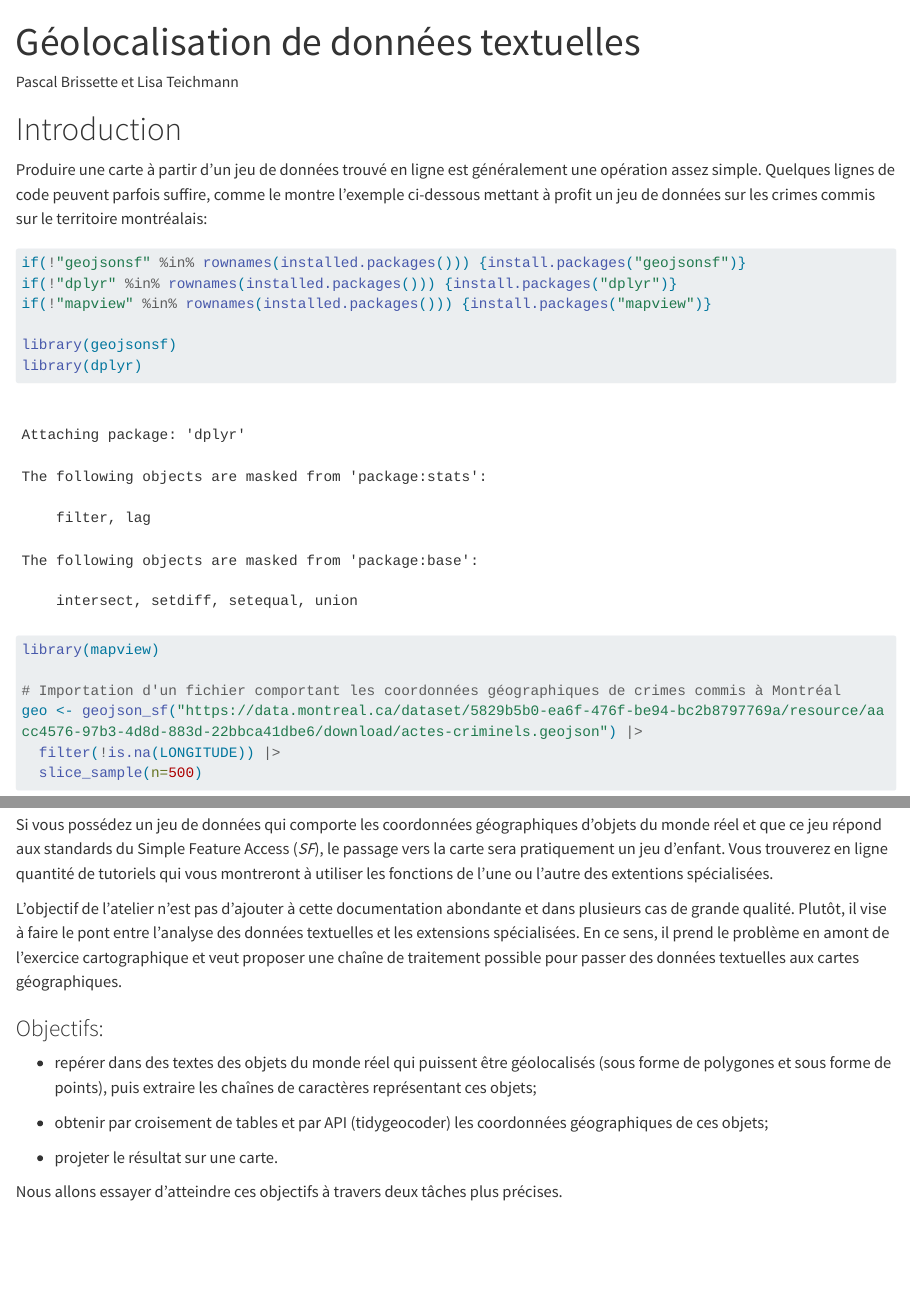
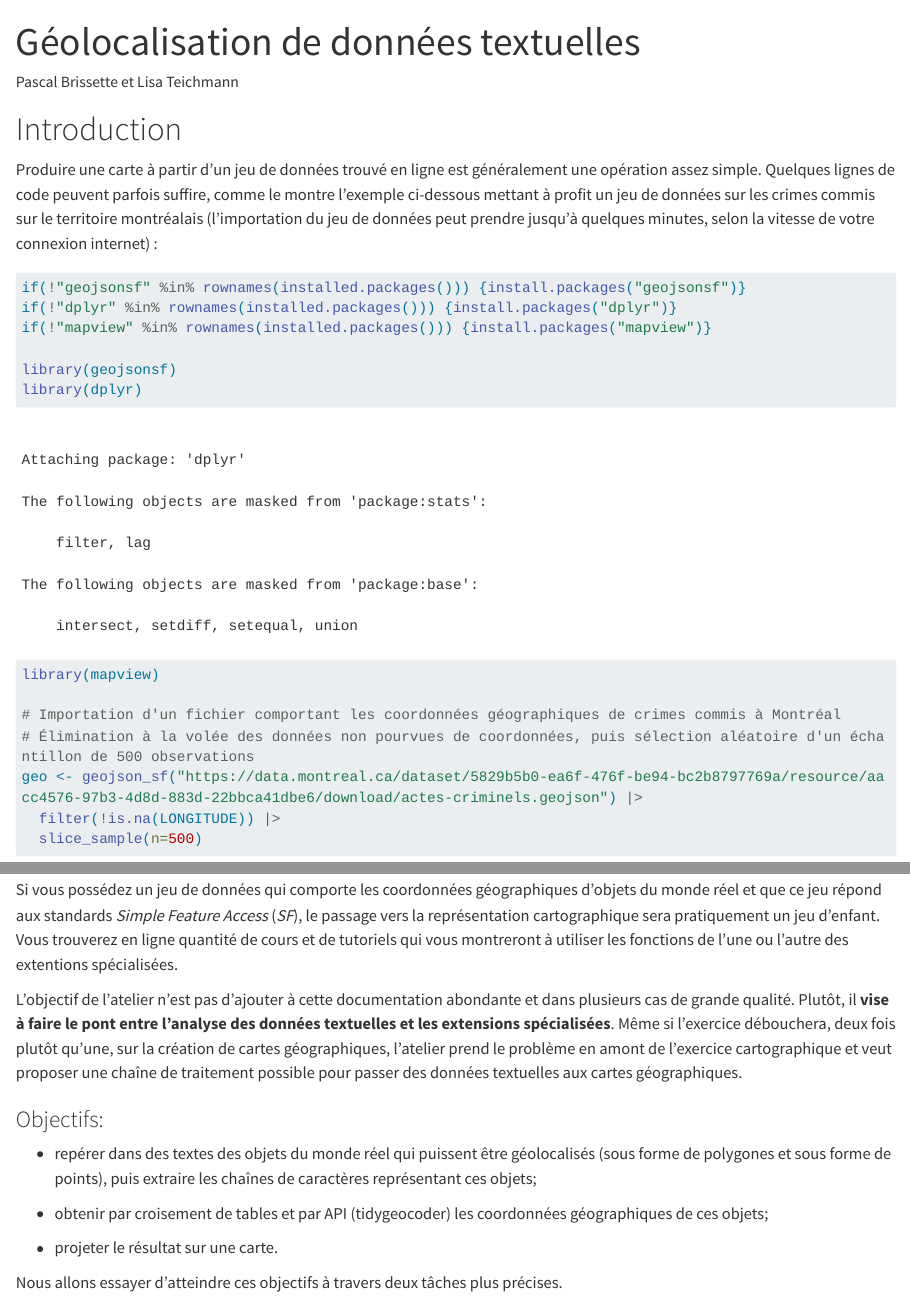
Before and after one commit to pbriss7/20230406_PB_atelier_geolocalisation, a Quarto document (code.qmd): the page in a window 1100 px wide, from its top, and a second part further down, joined at a grey line. Rendered offline with R 4.5, knitr and Pandoc in place of Quarto, with nearby package versions; some code elsewhere in the file could not run offline; long lines of code are wrapped.

Commit message:
Corrections diverses

````diff
--- a/code.qmd
+++ b/code.qmd
@@ -9,7 +9,7 @@ editor_options:
 
 # Introduction
 
-Produire une carte à partir d'un jeu de données trouvé en ligne est généralement une opération assez simple. Quelques lignes de code peuvent parfois suffire, comme le montre l'exemple ci-dessous mettant à profit un jeu de données sur les crimes commis sur le territoire montréalais:
+Produire une carte à partir d'un jeu de données trouvé en ligne est généralement une opération assez simple. Quelques lignes de code peuvent parfois suffire, comme le montre l'exemple ci-dessous mettant à profit un jeu de données sur les crimes commis sur le territoire montréalais (l'importation du jeu de données peut prendre jusqu'à quelques minutes, selon la vitesse de votre connexion internet) :
 
 ```{r}
 if(!"geojsonsf" %in% rownames(installed.packages())) {install.packages("geojsonsf")}
@@ -21,6 +21,7 @@ library(dplyr)
 library(mapview)
 
 # Importation d'un fichier comportant les coordonnées géographiques de crimes commis à Montréal
+# Élimination à la volée des données non pourvues de coordonnées, puis sélection aléatoire d'un échantillon de 500 observations
 geo <- geojson_sf("https://data.montreal.ca/dataset/5829b5b0-ea6f-476f-be94-bc2b8797769a/resource/aacc4576-97b3-4d8d-883d-22bbca41dbe6/download/actes-criminels.geojson") |>
   filter(!is.na(LONGITUDE)) |>
   slice_sample(n=500)
@@ -36,7 +37,7 @@ Il faut dire que R possède des extensions très puissantes et de très grande q
 
-Si vous possédez un jeu de données qui comporte les coordonnées géographiques d'objets du monde réel et que ce jeu répond aux standards du Simple Feature Access (*SF*), le passage vers la carte sera pratiquement un jeu d'enfant. Vous trouverez en ligne quantité de tutoriels qui vous montreront à utiliser les fonctions de l'une ou l'autre des extentions spécialisées.
+Si vous possédez un jeu de données qui comporte les coordonnées géographiques d'objets du monde réel et que ce jeu répond aux standards *Simple Feature Access* (*SF*), le passage vers la représentation cartographique sera pratiquement un jeu d'enfant. Vous trouverez en ligne quantité de cours et de tutoriels qui vous montreront à utiliser les fonctions de l'une ou l'autre des extentions spécialisées.
 
-L'objectif de l'atelier n'est pas d'ajouter à cette documentation abondante et dans plusieurs cas de grande qualité. Plutôt, il vise à faire le pont entre l'analyse des données textuelles et les extensions spécialisées. En ce sens, il prend le problème en amont de l'exercice cartographique et veut proposer une chaîne de traitement possible pour passer des données textuelles aux cartes géographiques.
+L'objectif de l'atelier n'est pas d'ajouter à cette documentation abondante et dans plusieurs cas de grande qualité. Plutôt, il **vise à faire le pont entre l'analyse des données textuelles et les extensions spécialisées**. Même si l'exercice débouchera, deux fois plutôt qu'une, sur la création de cartes géographiques, l'atelier prend le problème en amont de l'exercice cartographique et veut proposer une chaîne de traitement possible pour passer des données textuelles aux cartes géographiques.
 
 ### Objectifs:
 
````
Also changed, not shown: code_files/figure-html/unnamed-chunk-6-1.png (added), code_files/figure-html/unnamed-chunk-7-1.png (added), code_files/figure-html/unnamed-chunk-8-1.png (added), code_files/figure-html/unnamed-chunk-8-10.png (added), code_files/figure-html/unnamed-chunk-8-11.png (added), code_files/figure-html/unnamed-chunk-8-12.png (added), code_files/figure-html/unnamed-chunk-8-13.png (added), code_files/figure-html/unnamed-chunk-8-14.png (added), code_files/figure-html/unnamed-chunk-8-2.png (added), code_files/figure-html/unnamed-chunk-8-3.png (added), code_files/figure-html/unnamed-chunk-8-4.png (added), code_files/figure-html/unnamed-chunk-8-5.png (added), code_files/figure-html/unnamed-chunk-8-6.png (added), code_files/figure-html/unnamed-chunk-8-7.png (added), 3 more files.
